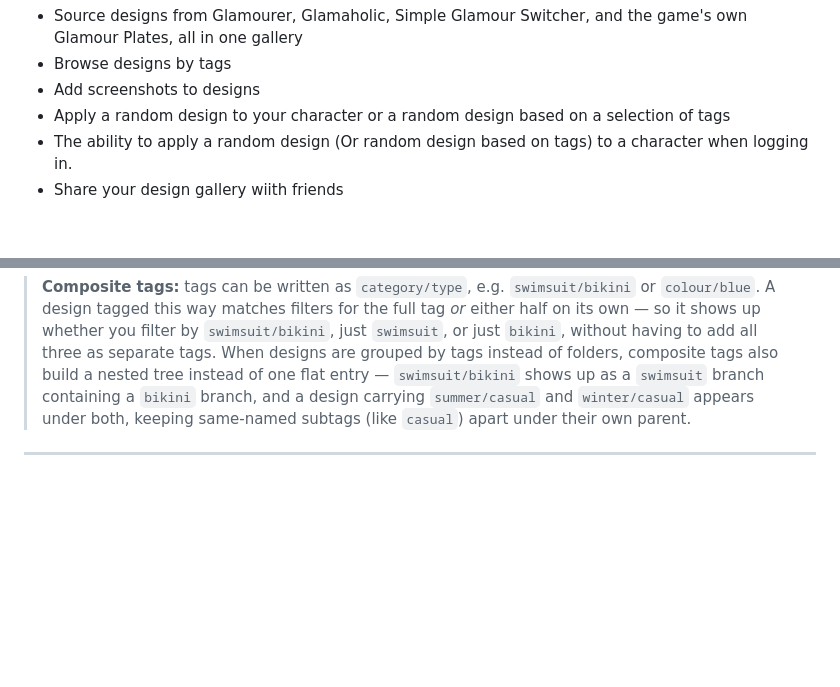
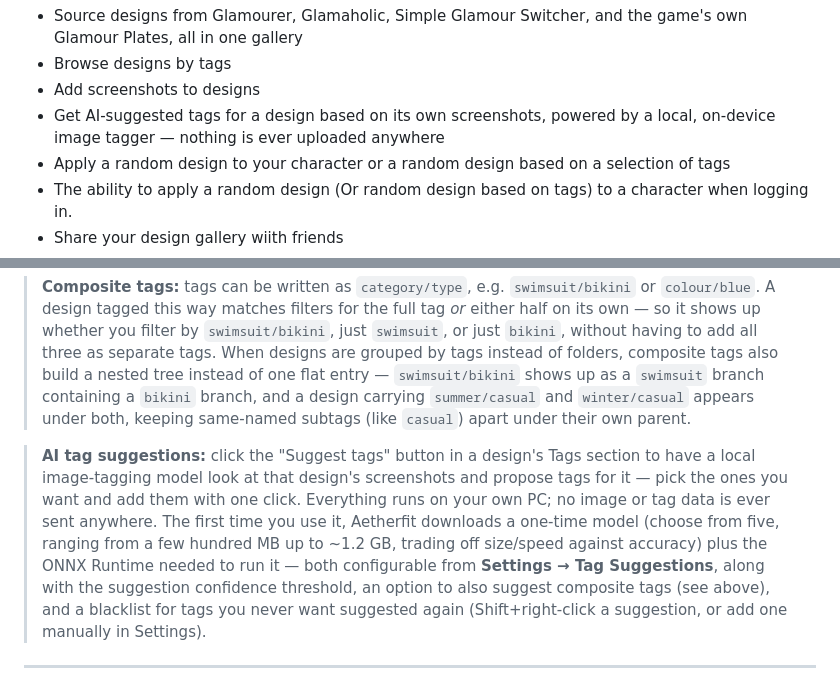
Before and after one commit to Kussie/Aetherfit, a Markdown page: README.md, 2 parts joined by grey strips. Drawn GitHub-style; blank space fills up the shorter version.

```diff
--- a/README.md
+++ b/README.md
@@ -17,6 +17,7 @@ It adds the following functionality:
 - Source designs from Glamourer, Glamaholic, Simple Glamour Switcher, and the game's own Glamour Plates, all in one gallery
 - Browse designs by tags
 - Add screenshots to designs
+- Get AI-suggested tags for a design based on its own screenshots, powered by a local, on-device image tagger — nothing is ever uploaded anywhere
 - Apply a random design to your character or a random design based on a selection of tags
 - The ability to apply a random design (Or random design based on tags) to a character when logging in.
 - Share your design gallery wiith friends
@@ -24,6 +25,8 @@ It adds the following functionality:
 - Apply multiple layered designs (Including ability to randomly select a design from a pool, useful for having a random weapon appearance as an example)
 
 > **Composite tags:** tags can be written as `category/type`, e.g. `swimsuit/bikini` or `colour/blue`. A design tagged this way matches filters for the full tag *or* either half on its own — so it shows up whether you filter by `swimsuit/bikini`, just `swimsuit`, or just `bikini`, without having to add all three as separate tags. When designs are grouped by tags instead of folders, composite tags also build a nested tree instead of one flat entry — `swimsuit/bikini` shows up as a `swimsuit` branch containing a `bikini` branch, and a design carrying `summer/casual` and `winter/casual` appears under both, keeping same-named subtags (like `casual`) apart under their own parent.
+
+> **AI tag suggestions:** click the "Suggest tags" button in a design's Tags section to have a local image-tagging model look at that design's screenshots and propose tags for it — pick the ones you want and add them with one click. Everything runs on your own PC; no image or tag data is ever sent anywhere. The first time you use it, Aetherfit downloads a one-time model (choose from five, ranging from a few hundred MB up to ~1.2 GB, trading off size/speed against accuracy) plus the ONNX Runtime needed to run it — both configurable from **Settings → Tag Suggestions**, along with the suggestion confidence threshold, an option to also suggest composite tags (see above), and a blacklist for tags you never want suggested again (Shift+right-click a suggestion, or add one manually in Settings).
 
 ---
 
```
